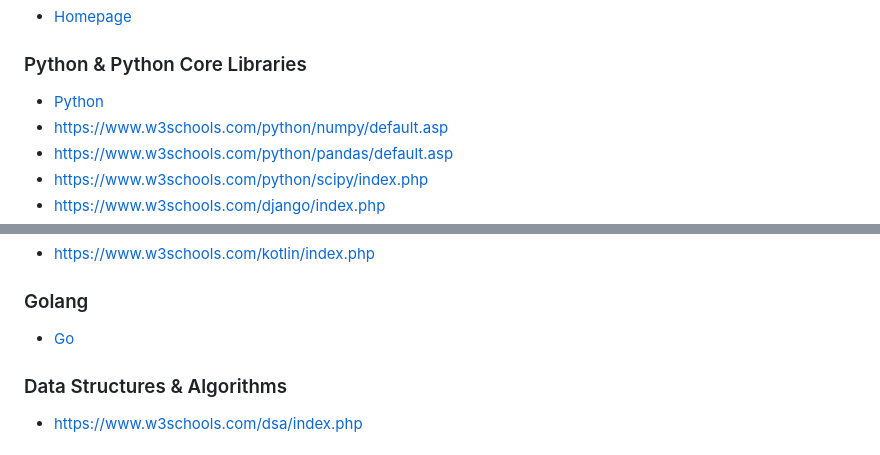
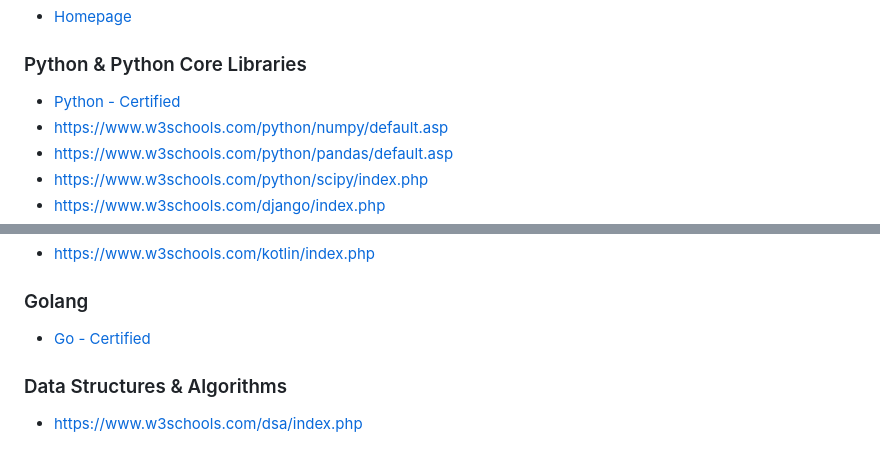
Before and after one commit to stcady/w3schools, a Markdown page: README.md, 2 parts joined by grey strips. GitHub-like rendering.

Commit message:
certification

```diff
--- a/README.md
+++ b/README.md
@@ -4,7 +4,7 @@
 * [Homepage](https://pathfinder.w3schools.com/)
 
 ### Python & Python Core Libraries
-* [Python](https://www.w3schools.com/python/default.asp)
+* [Python - Certified](https://www.w3schools.com/python/default.asp)
 * [https://www.w3schools.com/python/numpy/default.asp](https://www.w3schools.com/python/numpy/default.asp)
 * [https://www.w3schools.com/python/pandas/default.asp](https://www.w3schools.com/python/pandas/default.asp)
 * [https://www.w3schools.com/python/scipy/index.php](https://www.w3schools.com/python/scipy/index.php)
@@ -20,7 +20,7 @@
 * [https://www.w3schools.com/kotlin/index.php](https://www.w3schools.com/kotlin/index.php)
 
 ### Golang
-* [Go](https://www.w3schools.com/go/index.php)
+* [Go - Certified](https://www.w3schools.com/go/index.php)
 
 ### Data Structures & Algorithms
 * [https://www.w3schools.com/dsa/index.php](https://www.w3schools.com/dsa/index.php)
```
